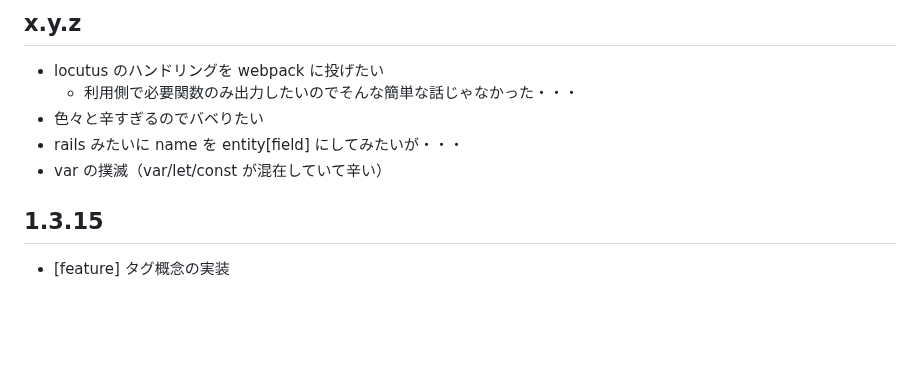
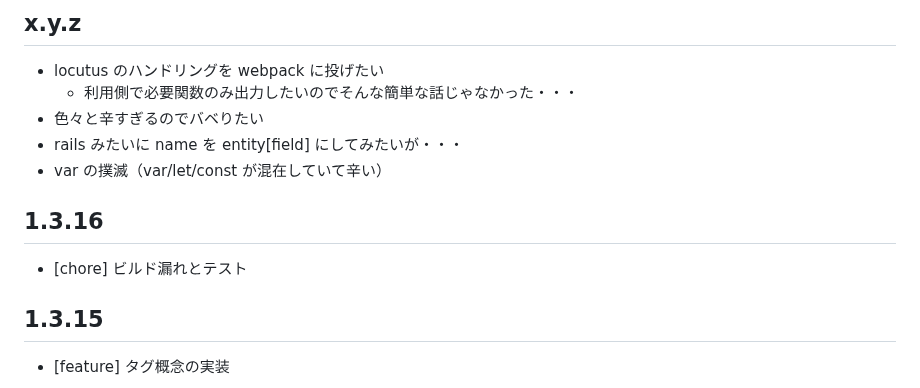
Before and after one commit to arima-ryunosuke/php-validator, a Markdown page: RELEASE.md, the part around the change. Rendered like a GitHub page; blank space fills up the shorter version.

```diff
--- a/RELEASE.md
+++ b/RELEASE.md
@@ -23,6 +23,10 @@
 - 色々と辛すぎるのでバベりたい
 - rails みたいに name を entity[field] にしてみたいが・・・
 - var の撲滅（var/let/const が混在していて辛い）
+
+## 1.3.16
+
+- [chore] ビルド漏れとテスト
 
 ## 1.3.15
 
```
